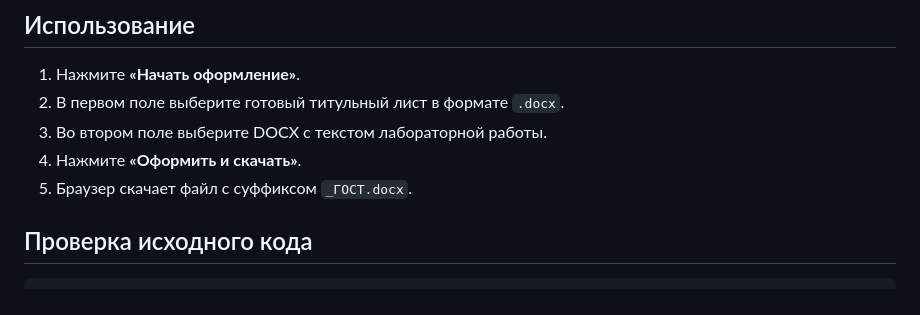
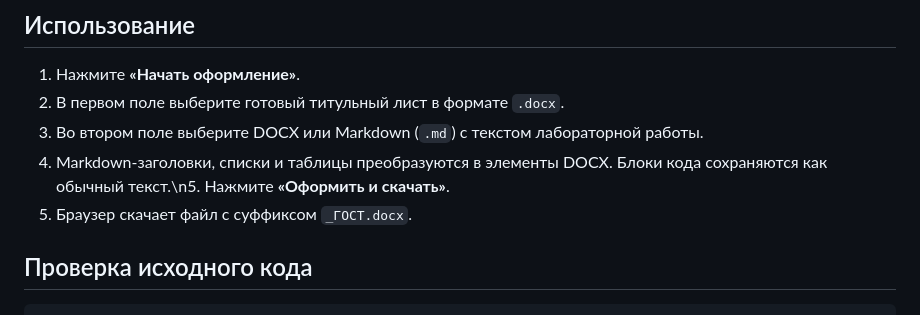
Before and after one commit to DocesForg/FormatX, a Markdown page: README.md, the part around the change. Drawn GitHub-style.

Commit message:
Explain Markdown document conversion in README

```diff
--- a/README.md
+++ b/README.md
@@ -36,9 +36,9 @@ npm run dev
 
 1. Нажмите **«Начать оформление»**.
 2. В первом поле выберите готовый титульный лист в формате `.docx`.
-3. Во втором поле выберите DOCX с текстом лабораторной работы.
-4. Нажмите **«Оформить и скачать»**.
-5. Браузер скачает файл с суффиксом `_ГОСТ.docx`.
+3. Во втором поле выберите DOCX или Markdown (`.md`) с текстом лабораторной работы.
+4. Markdown-заголовки, списки и таблицы преобразуются в элементы DOCX. Блоки кода сохраняются как обычный текст.\n5. Нажмите **«Оформить и скачать»**.
+6. Браузер скачает файл с суффиксом `_ГОСТ.docx`.
 
 ## Проверка исходного кода
 
```
